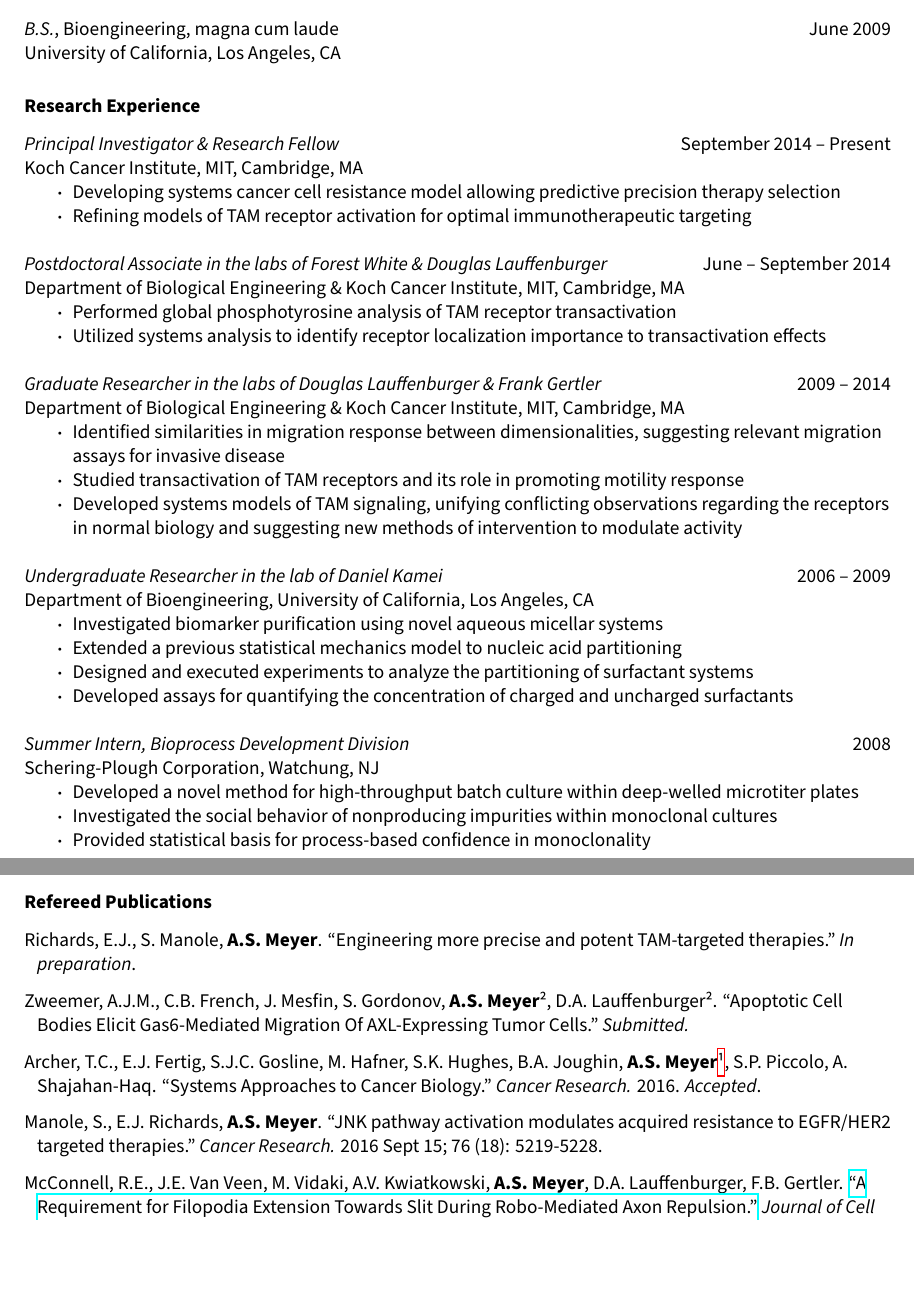
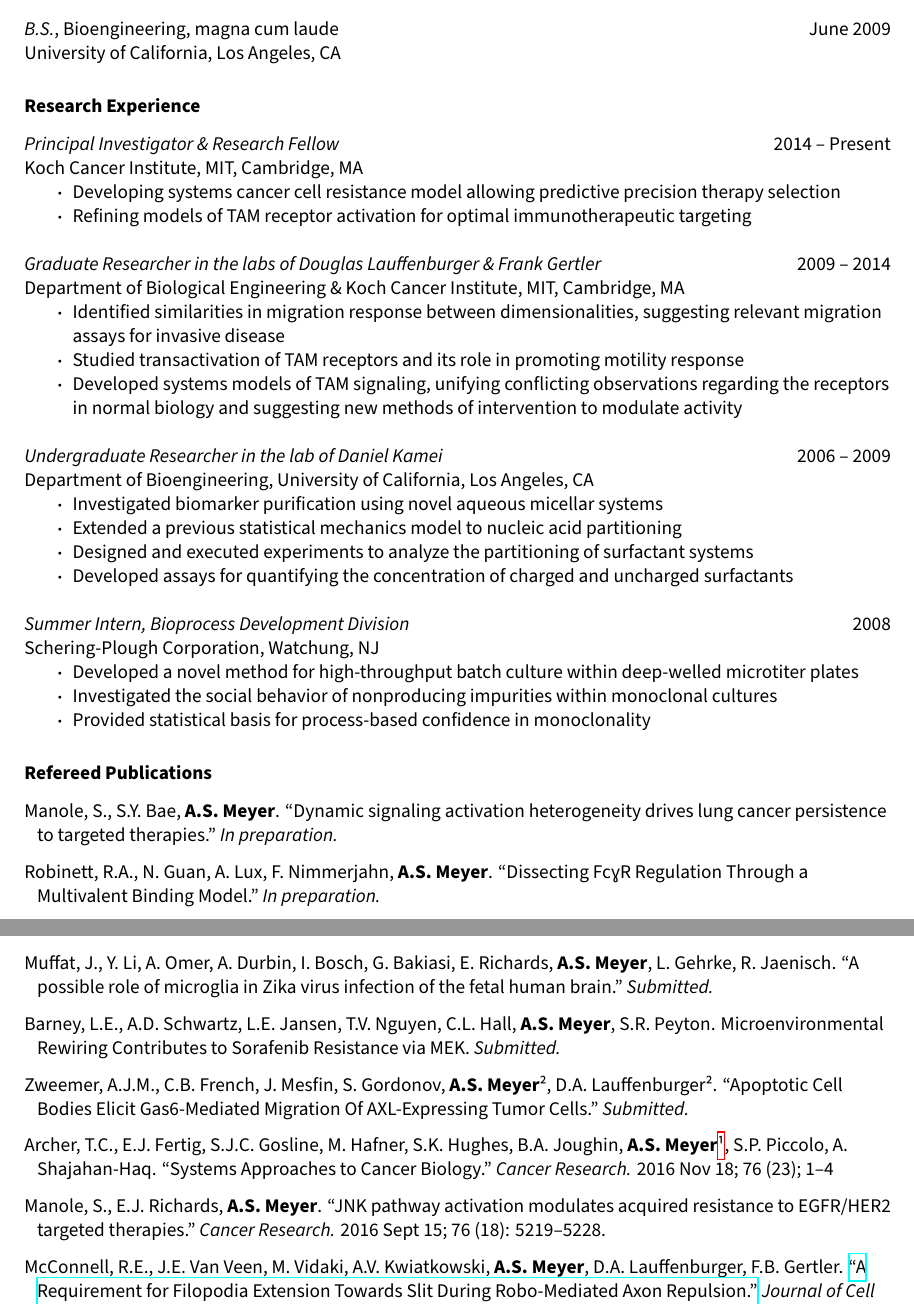
Before and after one commit to aarmey/CV, a LaTeX CV (Meyer_CV.tex): two parts of pages 1 and 2 of 6, joined at a grey line, cut so that both start at the same text, the shorter picture padded with empty space. Compiled offline with XeLaTeX; a missing font is replaced by an installed copy or a similar font.

Commit message:
CV updates

```diff
--- a/Meyer_CV.tex
+++ b/Meyer_CV.tex
@@ -36,18 +36,11 @@ University of California, Los Angeles, CA
 %%%%%%%%%%%%%%%%
 \section{Research Experience}
 
-{\sl Principal Investigator \& Research Fellow} \hfill September 2014 -- Present \\
+{\sl Principal Investigator \& Research Fellow} \hfill 2014 -- Present \\
 Koch Cancer Institute, MIT, Cambridge, MA
 \begin{itemize}
 \item Developing systems cancer cell resistance model allowing predictive precision therapy selection
 \item Refining models of TAM receptor activation for optimal immunotherapeutic targeting
-\end{itemize}
-
-{\sl Postdoctoral Associate in the labs of Forest White \& Douglas Lauffenburger} \hfill June -- September 2014 \\
-Department of Biological Engineering \& Koch Cancer Institute, MIT, Cambridge, MA
-\begin{itemize}
-\item Performed global phosphotyrosine analysis of TAM receptor transactivation
-\item Utilized systems analysis to identify receptor localization importance to transactivation effects
 \end{itemize}
 
 {\sl Graduate Researcher in the labs of Douglas Lauffenburger \& Frank Gertler} \hfill 2009 -- 2014 \\
@@ -84,15 +77,21 @@ Schering-Plough Corporation, Watchung, NJ
 { \leftskip 0.1in
 \parindent -0.1in
 
-Richards, E.J., S. Manole, {\bf A.S. Meyer}. ``Engineering more precise and potent TAM-targeted therapies." {\sl In preparation}.
+Manole, S., S.Y. Bae, {\bf A.S. Meyer}. ``Dynamic signaling activation heterogeneity drives lung cancer persistence to targeted therapies." {\sl In preparation.}
 
 \parskip 0.1in
 
+Robinett, R.A., N. Guan, A. Lux, F. Nimmerjahn, {\bf A.S. Meyer}. ``Dissecting FcγR Regulation Through a Multivalent Binding Model." {\sl In preparation.}
+
+Muffat, J., Y. Li, A. Omer, A. Durbin, I. Bosch, G. Bakiasi, E. Richards, {\bf A.S. Meyer}, L. Gehrke, R. Jaenisch. ``A possible role of microglia in Zika virus infection of the fetal human brain." {\sl Submitted.}
+
+Barney, L.E., A.D. Schwartz, L.E. Jansen, T.V. Nguyen, C.L. Hall, {\bf A.S. Meyer}, S.R. Peyton. Microenvironmental Rewiring Contributes to Sorafenib Resistance via MEK. {\sl Submitted.}
+
 Zweemer, A.J.M., C.B. French, J. Mesfin, S. Gordonov, {\bf A.S. Meyer\footnotemark[2]}, D.A. Lauffenburger\footnotemark[2]. ``Apoptotic Cell Bodies Elicit Gas6-Mediated Migration Of AXL-Expressing Tumor Cells." {\sl Submitted.}
 
-Archer, T.C., E.J. Fertig, S.J.C. Gosline, M. Hafner, S.K. Hughes, B.A. Joughin, {\bf A.S. Meyer\footnote{Corresponding author.}}, S.P. Piccolo, A. Shajahan-Haq. ``Systems Approaches to Cancer Biology." {\sl Cancer Research.} 2016. {\sl Accepted}.
+Archer, T.C., E.J. Fertig, S.J.C. Gosline, M. Hafner, S.K. Hughes, B.A. Joughin, {\bf A.S. Meyer\footnote{Corresponding author.}}, S.P. Piccolo, A. Shajahan-Haq. ``Systems Approaches to Cancer Biology." {\sl Cancer Research.} 2016 Nov 18; 76 (23); 1--4
 
-Manole, S., E.J. Richards, {\bf A.S. Meyer}. ``JNK pathway activation modulates acquired resistance to EGFR/HER2 targeted therapies." {\sl Cancer Research.} 2016 Sept 15; 76 (18): 5219-5228.
+Manole, S., E.J. Richards, {\bf A.S. Meyer}. ``JNK pathway activation modulates acquired resistance to EGFR/HER2 targeted therapies." {\sl Cancer Research.} 2016 Sept 15; 76 (18): 5219--5228.
 
 McConnell, R.E., J.E. Van Veen, M. Vidaki, A.V. Kwiatkowski, {\bf A.S. Meyer}, D.A. Lauffenburger, F.B. Gertler. \href{http://jcb.rupress.org/content/213/2/261.full}{``A Requirement for Filopodia Extension Towards Slit During Robo-Mediated Axon Repulsion."} {\sl Journal of Cell Biology.} 2016 Apr 18; 213 (2): 261.
 
```
Also changed, not shown: Meyer_CV.tex (2 more changed lines).
